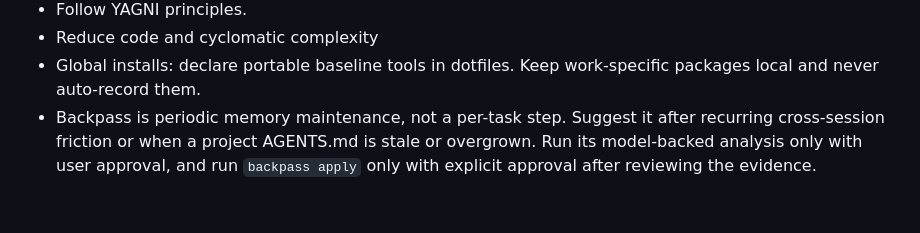
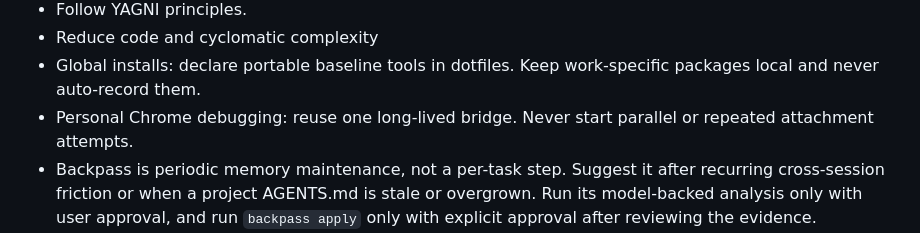
Before and after one commit to sandeepsalwan1/mac-setup, a Markdown page: home/AGENTS.md, the part around the change. Rendered like a GitHub page; blank space fills up the shorter version.

Commit message:
Prevent repeated personal Chrome attachments
Summary:
- Reuse one long-lived personal Chrome bridge.
- Avoid parallel or repeated attachment attempts that trigger approval prompts.

Testing:
- bash tests/check.sh

Related:
- https://github.com/sandeepsalwan1/mac-setup/pull/8

```diff
--- a/home/AGENTS.md
+++ b/home/AGENTS.md
@@ -19,6 +19,7 @@
 - Follow YAGNI principles.
 - Reduce code and cyclomatic complexity
 - Global installs: declare portable baseline tools in dotfiles. Keep work-specific packages local and never auto-record them.
+- Personal Chrome debugging: reuse one long-lived bridge. Never start parallel or repeated attachment attempts.
 - Backpass is periodic memory maintenance, not a per-task step. Suggest it after recurring cross-session friction or when a project AGENTS.md is stale or overgrown. Run its model-backed analysis only with user approval, and run `backpass apply` only with explicit approval after reviewing the evidence.
 - Make ALL of your responses clear & very concise
 - Use simple & easy-to-understand language, write in short sentences, in plain English
```
